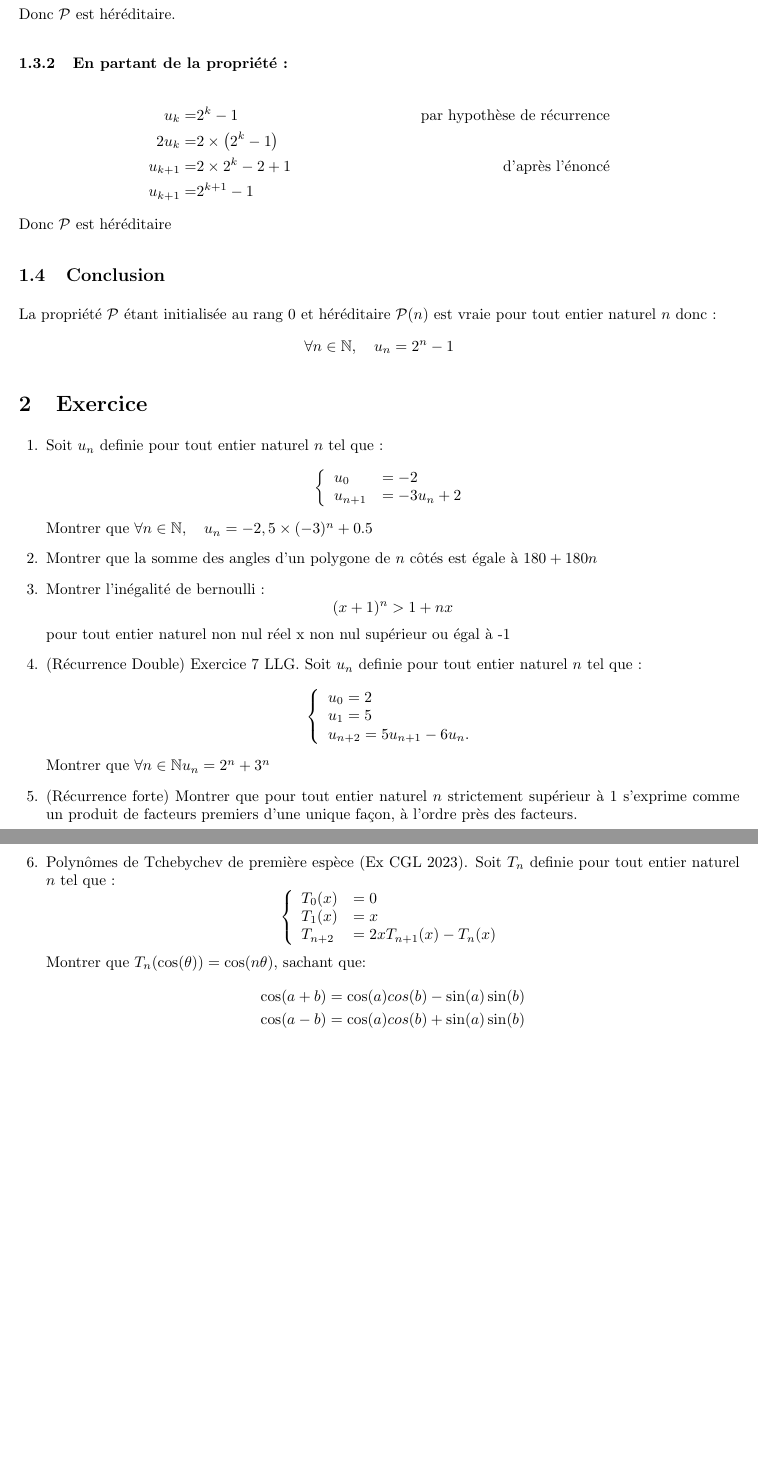
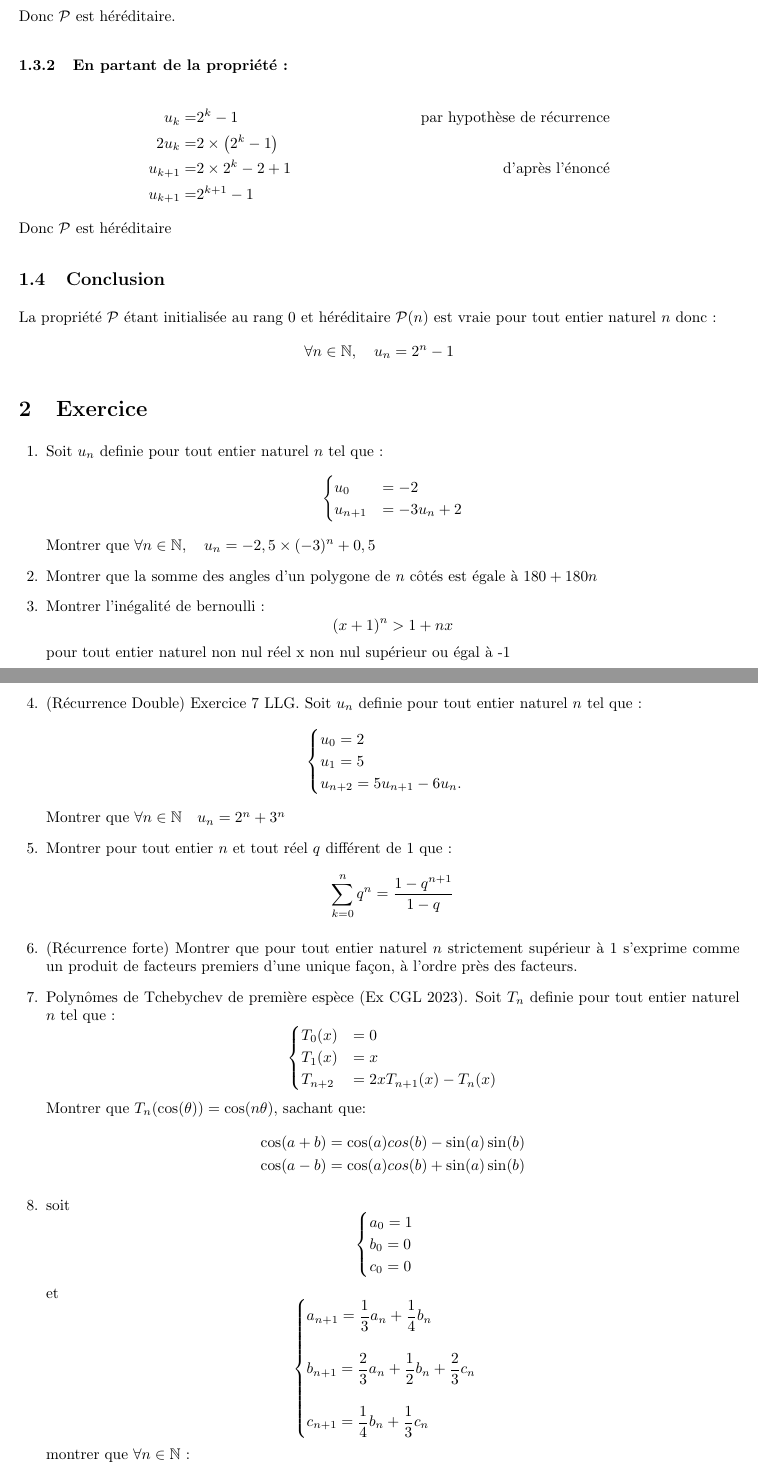
Before and after one commit to printCode476/latex-math, a LaTeX problem sheet (cours/récurrence/main.tex): two parts of pages 2 and 3 of 3, joined at a grey line, cut so that both start at the same text, the shorter picture padded with empty space. Compiled offline with pdfLaTeX.

Commit message:
version finale mercredi

```diff
--- a/cours/récurrence/main.tex
+++ b/cours/récurrence/main.tex
@@ -134,7 +138,7 @@ u_{n+1}&=-3u_n+2
 Montrer que $
 \forall n\in\n,
 \quad
-u_n=-2,5\times(-3)^n+0.5
+u_n=-2,5\times(-3)^n+0,5
 $
 \question Montrer que la somme des angles d'un polygone de $n$ côtés est égale à $180+180n$
 \question Montrer l'inégalité de bernoulli :
@@ -151,7 +155,11 @@ u_1 = 5
 u_{n+2} = 5u_{n+1} - 6u_n.
 }
 Montrer que
-$\forall n\in\n u_n = 2^n + 3^n$
+$\forall n\in\n \quad u_n=2^n+3^n$
+\question Montrer pour tout entier $n$ et tout réel $q$ différent de $1$ que :
+$$
+\sum_{k=0}^{n}q^n=\frac{1-q^{n+1}}{1-q}
+$$
 \question (Récurrence forte) Montrer que pour tout entier naturel $n$ strictement supérieur à 1
 s'exprime comme un produit de facteurs premiers d'une unique façon, à l'ordre près des facteurs.
 \question Polynômes de Tchebychev de première espèce (Ex CGL 2023).
@@ -168,5 +176,27 @@ Montrer que $T_n(\cos(\theta))=\cos(n\theta)$, sachant que:
 \cos(a+b)=\cos(a)cos(b)-\sin(a)\sin(b)\\
 \cos(a-b)=\cos(a)cos(b)+\sin(a)\sin(b)
 \end{align*}
+\question soit
+\sys{
+a_0=1\\
+b_0=0\\
+c_0=0\\
+}
+et
+\sys{
+a_{n+1}=\dfrac{1}{3}a_n+\dfrac{1}{4}b_n\\
+\\
+b_{n+1}=\dfrac{2}{3}a_n+\dfrac{1}{2}b_n+\dfrac{2}{3}c_n\\
+\\
+c_{n+1}=\dfrac{1}{4}b_n+\dfrac{1}{3}c_n\\
+}
+montrer que $\forall n\in\n$ :
+\sys{
+a_n=\dfrac{3}{14}+\dfrac{2}{7}\left(\dfrac{1}{3}\right)^n+\dfrac{2}{7}\left(-\dfrac{1}{6}\right)^n\\
+\\
+b_n=\dfrac{4}{7}-\dfrac{4}{7}\left(-\dfrac{1}{6}\right)^n\\
+\\
+c_n=\dfrac{3}{14}-\dfrac{1}{2}\left(\dfrac{1}{3}\right)^n+\dfrac{2}{7}\left(-\dfrac{1}{6}\right)^n\\
+}
 \end{questions}
 \end{document}
```
Also changed, not shown: cours/récurrence/main.pdf, cours/récurrence/main.tex (32 more changed lines).
